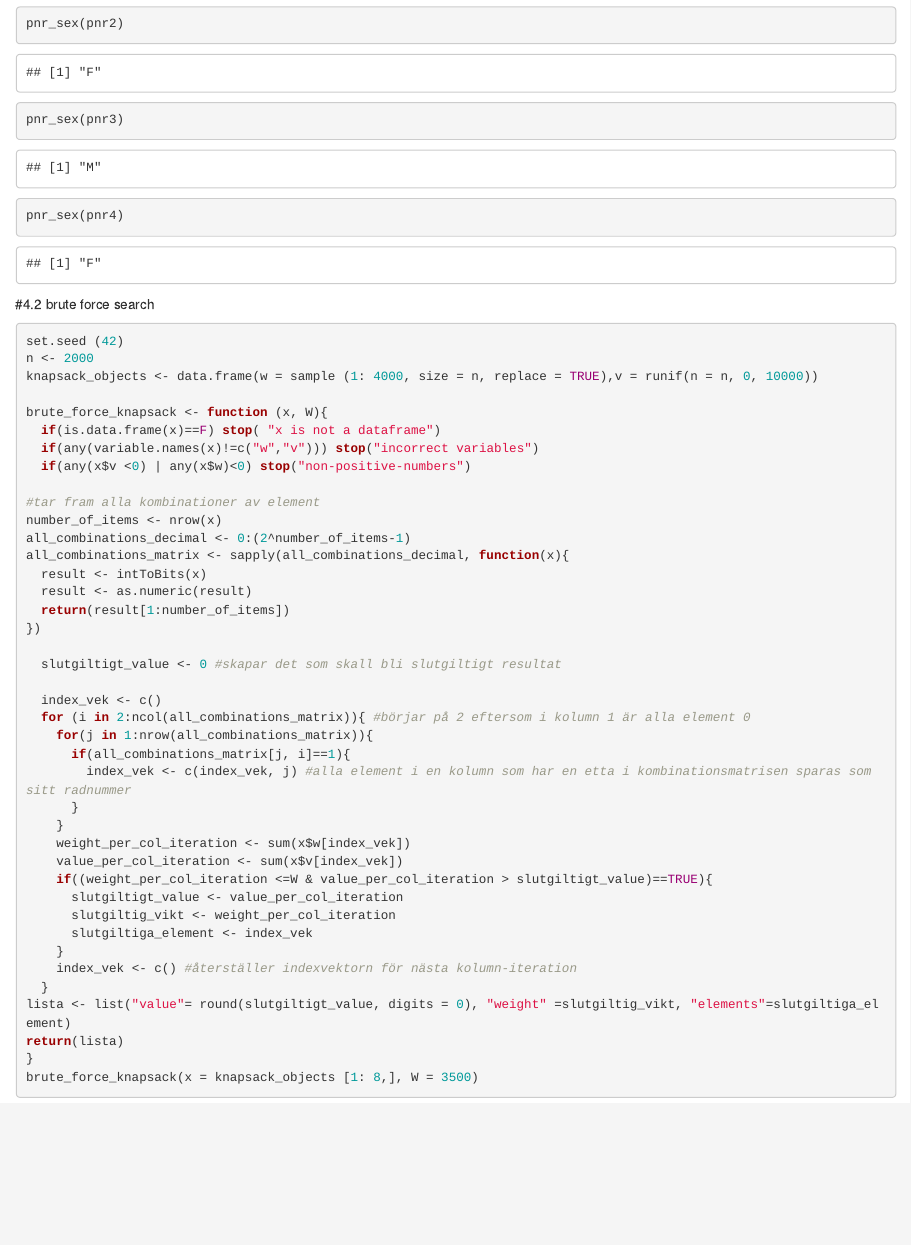
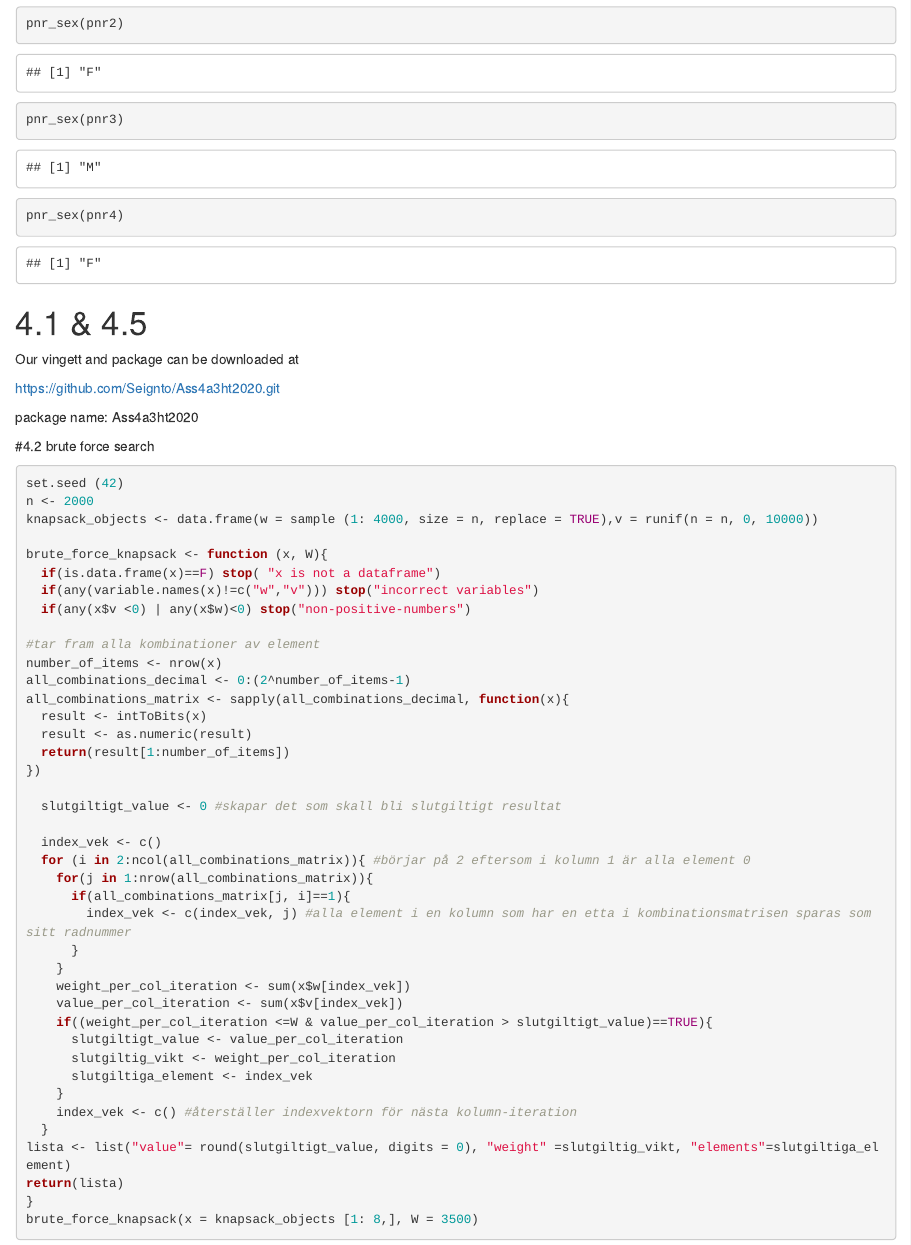
Before and after one commit to Seignto/Ass4a3ht2020, an R Markdown document (R/Assignment-4.rmd): the page in a window 1100 px wide, from 5390 px down. Rendered offline with R 4.5, knitr and Pandoc, with nearby package versions; some code elsewhere in the file could not run offline.

Commit message:
Update Assignment-4.rmd

````diff
--- a/R/Assignment-4.rmd
+++ b/R/Assignment-4.rmd
@@ -209,6 +209,14 @@ pnr_sex(pnr4)
 
 
 
+# 4.1 & 4.5
+Our vingett and package can be downloaded at
+
+https://github.com/Seignto/Ass4a3ht2020.git
+
+package name: Ass4a3ht2020
+
+
 #4.2 brute force search
 ```{r}
 set.seed (42)
````
